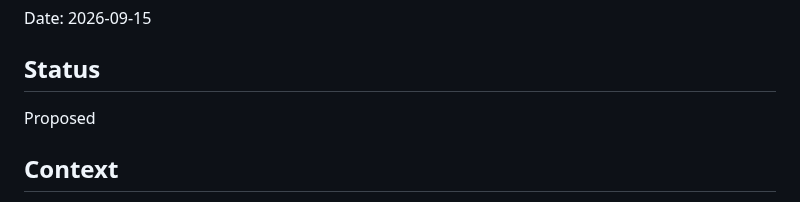
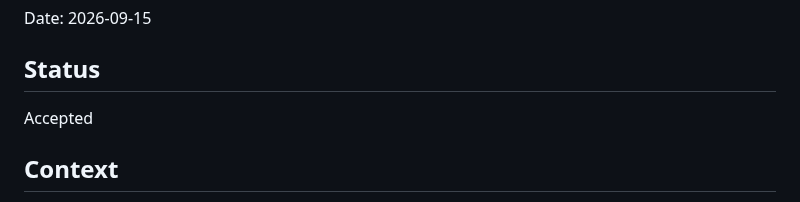
Before and after one commit to santhosh-challa/ground-truth, a Markdown page: ADR/adr-001-popularity-scoring-approach.md, the part around the change. Rendered like a GitHub page.

```diff
--- a/ADR/adr-001-popularity-scoring-approach.md
+++ b/ADR/adr-001-popularity-scoring-approach.md
@@ -3,7 +3,7 @@
 Date: 2026-09-15
 
 ## Status
-Proposed
+Accepted
 
 ## Context
 Von Digitalis Estates has no visibility today into which zones (rides, animal
```
Also changed, not shown: ADR/adr-002-idempotent-footfall-reconciliation.md (+1 -1 lines), ADR/adr-003-model-monitoring-and-drift.md (+1 -1 lines).
